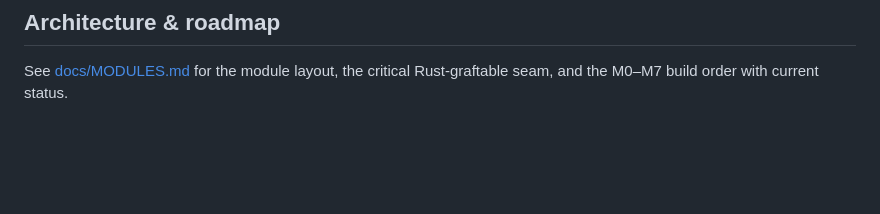
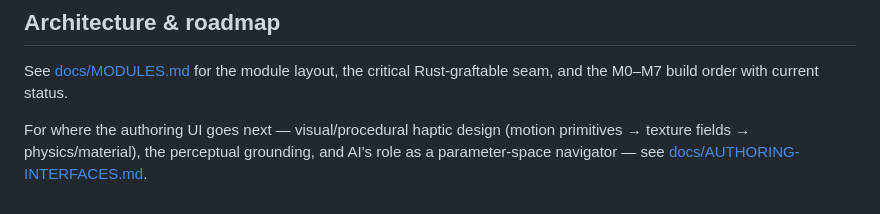
Before and after one commit to mbaliga/hnm_playground, a Markdown page: README.md, the part around the change. Rendered like a GitHub page; blank space fills up the shorter version.

```diff
--- a/README.md
+++ b/README.md
@@ -81,3 +81,7 @@ fun confirmEffect(): VibrationEffect =
 
 See [docs/MODULES.md](docs/MODULES.md) for the module layout, the critical Rust-graftable seam, and
 the M0–M7 build order with current status.
+
+For where the authoring UI goes next — visual/procedural haptic design (motion primitives → texture
+fields → physics/material), the perceptual grounding, and AI's role as a parameter-space navigator —
+see [docs/AUTHORING-INTERFACES.md](docs/AUTHORING-INTERFACES.md).
```
Also changed, not shown: docs/AUTHORING-INTERFACES.md (added, +102 -0 lines).
